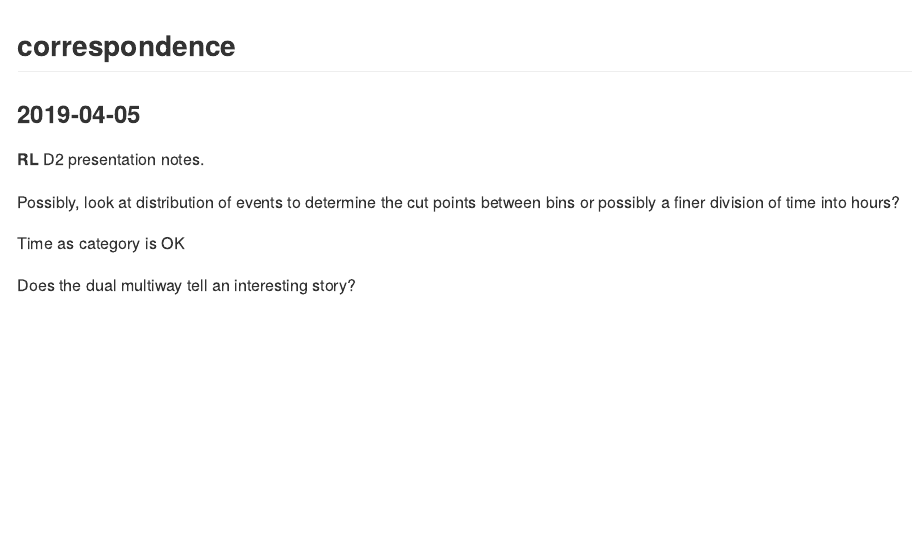
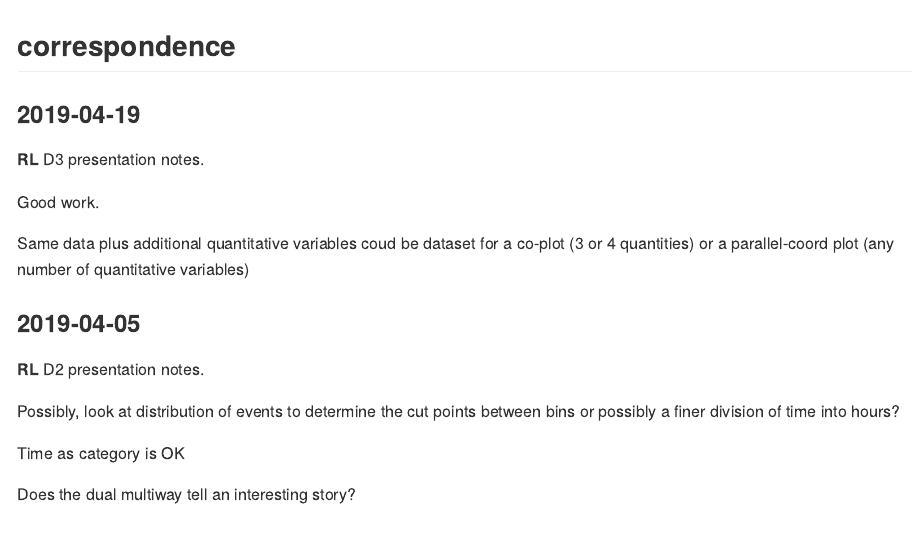
Before and after one commit to Toryan/portfolio-ryan-thomas, an R Markdown document (reports/correspondence.Rmd): the page in a window 1100 px wide, from its top. The pictures show the output file reports/correspondence.md that the author committed with the source, drawn offline in the style of GitHub.

Commit message:
rl comments

```diff
--- a/reports/correspondence.Rmd
+++ b/reports/correspondence.Rmd
@@ -3,6 +3,19 @@ output: github_document
 ---
 
 ## correspondence
+
+### 2019-04-19
+
+**RL**  D3 presentation notes.
+
+Good work.
+
+Same data plus additional quantitative variables coud be dataset for a co-plot (3 or 4 quantities) or a parallel-coord plot (any number of quantitative variables)
+
+
+
+
+
 
 ### 2019-04-05
 
```
Also changed, not shown: reports/correspondence.md.
